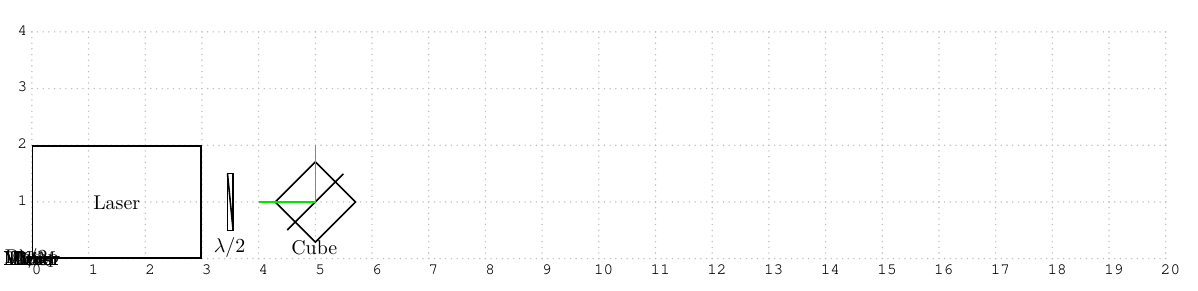
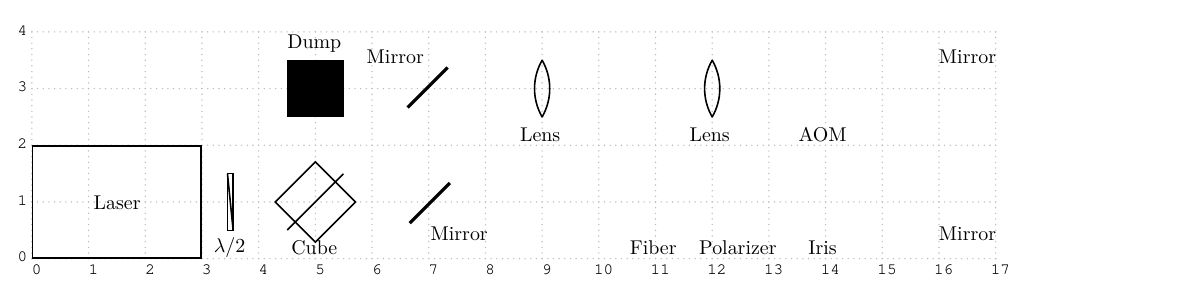
Before and after one commit to bodokaiser/bachelor-thesis, a LaTeX figure (figures/powerbox.tex): the whole page. Compiled offline with XeLaTeX.

Commit message:
updated powerbox figure

```diff
--- a/figures/powerbox.tex
+++ b/figures/powerbox.tex
@@ -6,33 +6,66 @@
 \usepackage{amssymb}
 \usepackage{pst-optexp}
 
+% TODO
+% - beam deflection
+% - signal generator AOM
+% - beam color
+
 \begin{document}
 
-\begin{pspicture}[showgrid](20,4)
-  \optsource[sourcesize=3 2,innerlabel](3,1)(3.5,1){Laser}
+\begin{pspicture}[showgrid,pswarning](17,4)
+  % laser source
+  \pnode(3,1){LS}
 
-  \optretplate(3,1)(4,1){$\lambda/2$}
+  % mirror 1
+  \pnode(7,1){M1}
 
-  \beamsplitter[beam,bssize=1,labelangle=-90](4,1)(5,1)(5,2){Cube}
+  % beam splitter
+  \pnode(5,1){BS}
 
-  \optbox[optboxsize=1 1,labelangle=180,fillstyle=solid,fillcolor=black](4.5,3)(5.5,3){Dump}
+  % beam dump
+  \pnode(5,3){BD}
 
-  \mirror[beam](5,1)(7,1)(7,2){Mirror}
-  \mirror[beam](7,2)(7,3)(8,3){Mirror}
+  % mirror 2
+  \pnode(7,3){M2}
 
-  \lens[beam](8,3)(10,3){Lens}
-  \lens[beam](10,3)(12,3){Lens}
+  % mirror 3 (position)
+  \pnode(16,3){M3}
 
-  \optaom[beam](12,3)(15,3)(15,3){AOM}
+  % mirror 4
+  \pnode(16,1){M4}
 
-  \mirror[beam](15,3)(16,3)(16,2){Mirror}
-  \mirror[beam](16,2)(16,1)(15,1){Mirror}
+  % fiber coupler
+  \pnode(10,1){FC}
 
-  \pinhole[beam,labelangle=180](15,1)(13,1){Iris}
+  % fiber end
+  \pnode(10,-1){FE}
 
-  \optretplate[labelangle=180](13,1)(11,1){$\lambda/2$}
+  \optsource[sourcesize=3 2,innerlabel,position=start](LS)(M1){Laser}
+  \optretplate[abspos=0.5](LS)(M1){$\lambda/2$}
 
-  \fiberbox[labelangle=180](11,1)(9,1){Fiber}
+  \beamsplitter[bssize=1,labelangle=-90](LS)(BS)(BD){Cube}
+  \optbox[optboxsize=1 1,labelangle=90,fillstyle=solid,fillcolor=black,abspos=2](BS)(BD){Dump}
+
+  \mirror(BS)(M1)(M2){Mirror}
+  \mirror(M1)(M2)(M3){Mirror}
+
+  \lens[abspos=2](M2)(M3){Lens}
+  \lens[abspos=5](M2)(M3){Lens}
+
+  \optaom[abspos=7,aomalign=straight](M2)(M3)(M3){AOM}
+
+  \mirror(M2)(M3)(M4){Mirror}
+  \mirror(M3)(M4)(M1){Mirror}
+
+  \pinhole[labelangle=180,abspos=2](M4)(FC){Iris}
+  \optretplate[labelangle=180,abspos=3.5](M4)(FC){Polarizer}
+  \optbox[optboxsize=1 0.7,labelangle=180,abspos=5](M4)(FC){Fiber}
+
+  \drawbeam{1-4}
+  \drawbeam(BS){5-8}
+  \drawbeam(M2){9-14}
+  \drawfiber[linecolor=orange]{14}(FE)
 \end{pspicture}
 
 \end{document}
```
